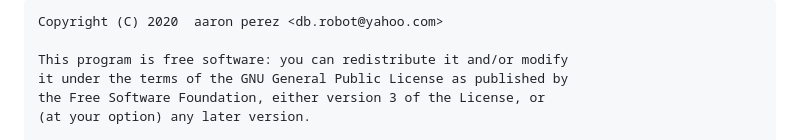
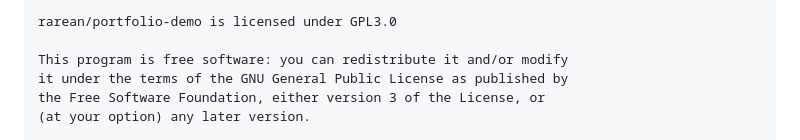
Before and after one commit to rarean/portfolio-demo, a Markdown page: LICENSE.md, the part around the change. Drawn GitHub-style.

```diff
--- a/LICENSE.md
+++ b/LICENSE.md
@@ -1,4 +1,4 @@
-    Copyright (C) 2020  aaron perez <db.robot@yahoo.com>
+    rarean/portfolio-demo is licensed under GPL3.0
 
     This program is free software: you can redistribute it and/or modify
     it under the terms of the GNU General Public License as published by
```
Also changed, not shown: README.md (+54 -14 lines), src/img/RepoClone.png (added), src/img/RepoFork.png (added), src/img/RepoGH-Pages.png (added), src/img/RepoName.png (added).
